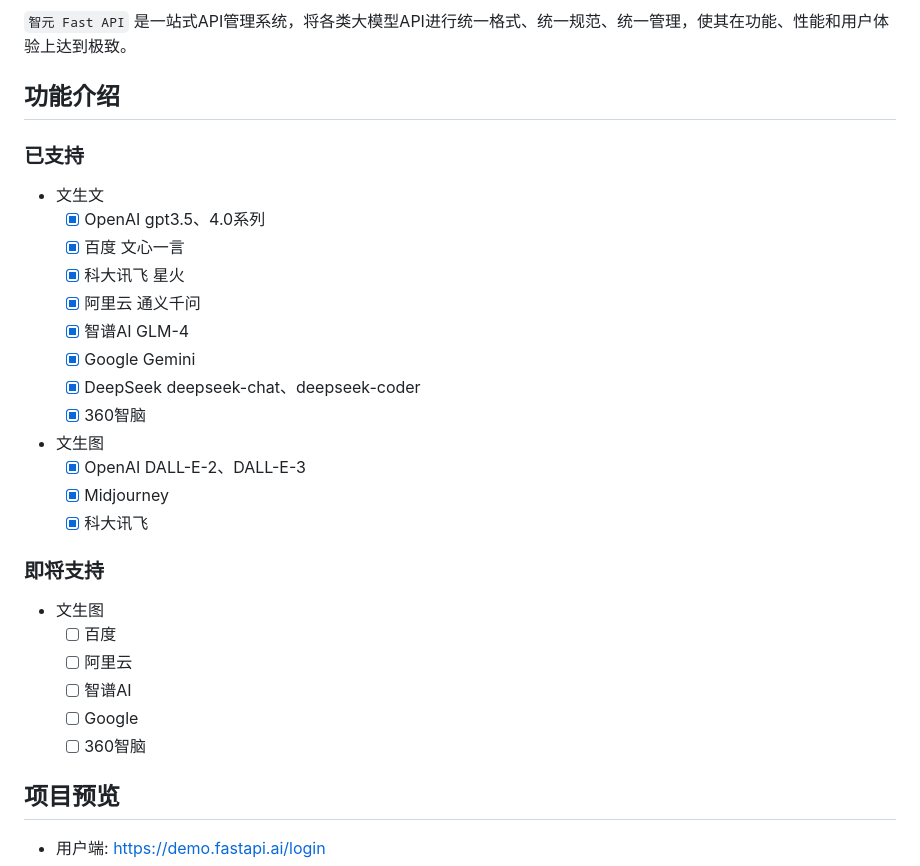
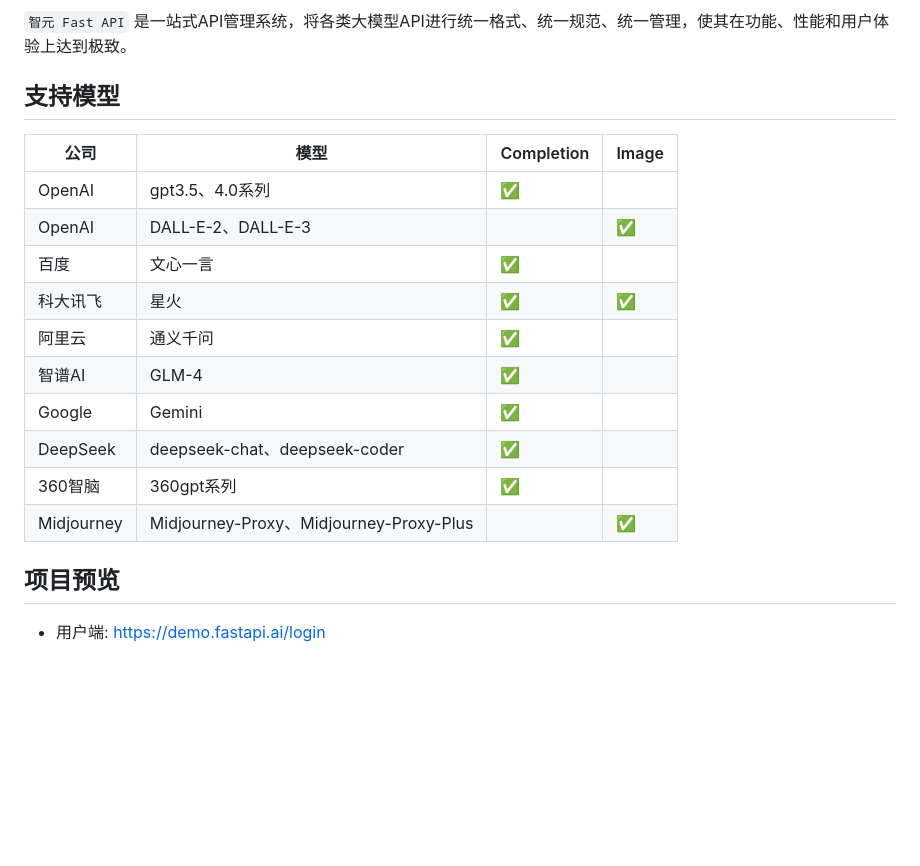
Before and after one commit to iimeta/fastapi, a Markdown page: README.MD, the part around the change. GitHub-like rendering; blank space fills up the shorter version.

```diff
--- a/README.MD
+++ b/README.MD
@@ -12,33 +12,20 @@
 
 `智元 Fast API` 是一站式API管理系统，将各类大模型API进行统一格式、统一规范、统一管理，使其在功能、性能和用户体验上达到极致。
 
-## 功能介绍
+## 支持模型
 
-### 已支持
-
-- 文生文
-    - [x] OpenAI gpt3.5、4.0系列
-    - [x] 百度 文心一言
-    - [x] 科大讯飞 星火
-    - [x] 阿里云 通义千问
-    - [x] 智谱AI GLM-4
-    - [x] Google Gemini
-    - [x] DeepSeek deepseek-chat、deepseek-coder
-    - [x] 360智脑
-
-- 文生图
-    - [x] OpenAI DALL-E-2、DALL-E-3
-    - [x] Midjourney
-    - [x] 科大讯飞
-
-### 即将支持
-
-- 文生图
-    - [ ] 百度
-    - [ ] 阿里云
-    - [ ] 智谱AI
-    - [ ] Google
-    - [ ] 360智脑
+| 公司       | 模型                                    | Completion | Image |
+| ---------- | --------------------------------------- | ---------- | ----- |
+| OpenAI     | gpt3.5、4.0系列                         | ✅         |       |
+| OpenAI     | DALL-E-2、DALL-E-3                      |            | ✅    |
+| 百度       | 文心一言                                | ✅         |       |
+| 科大讯飞   | 星火                                    | ✅         | ✅    |
+| 阿里云     | 通义千问                                | ✅         |       |
+| 智谱AI     | GLM-4                                   | ✅         |       |
+| Google     | Gemini                                  | ✅         |       |
+| DeepSeek   | deepseek-chat、deepseek-coder           | ✅         |       |
+| 360智脑    | 360gpt系列                              | ✅         |       |
+| Midjourney | Midjourney-Proxy、Midjourney-Proxy-Plus |            | ✅    |
 
 ## 项目预览
 
```
